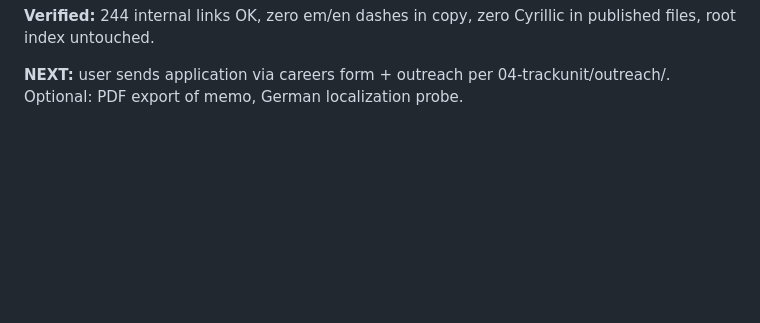
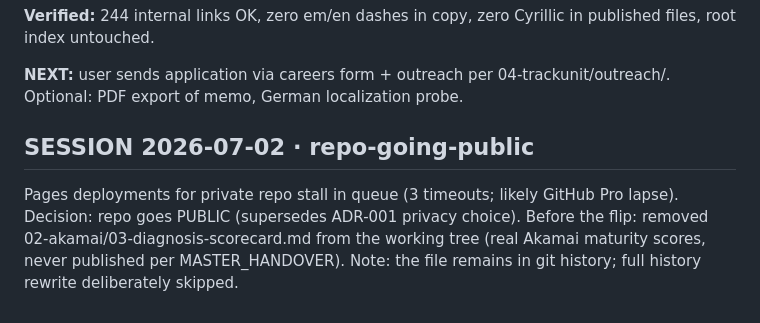
Before and after one commit to SapraudnyNew/partner-program-os, a Markdown page: STATE.md, the part around the change. Rendered like a GitHub page; blank space fills up the shorter version.

Commit message:
remove Akamai diagnosis scorecard before repo goes public
Co-Authored-By: Claude Fable 5 <noreply@anthropic.com>
Claude-Session: https://claude.ai/code/session_01HQnAErEBQXTvwf4CEiEzRS

```diff
--- a/STATE.md
+++ b/STATE.md
@@ -215,3 +215,7 @@ Full site redesign shipped across 4 sub-sessions. Repo switched to private (GitH
 **NEXT:** user sends application via careers form + outreach per 04-trackunit/outreach/. Optional: PDF export of memo, German localization probe.
 
 <!-- pages deploy retry 2026-07-02 16:20 UTC: first deployment timed out in queue -->
+
+## SESSION 2026-07-02 · repo-going-public
+
+Pages deployments for private repo stall in queue (3 timeouts; likely GitHub Pro lapse). Decision: repo goes PUBLIC (supersedes ADR-001 privacy choice). Before the flip: removed 02-akamai/03-diagnosis-scorecard.md from the working tree (real Akamai maturity scores, never published per MASTER_HANDOVER). Note: the file remains in git history; full history rewrite deliberately skipped.
```
Also changed, not shown: 02-akamai/03-diagnosis-scorecard.md (deleted, +0 -268 lines).
